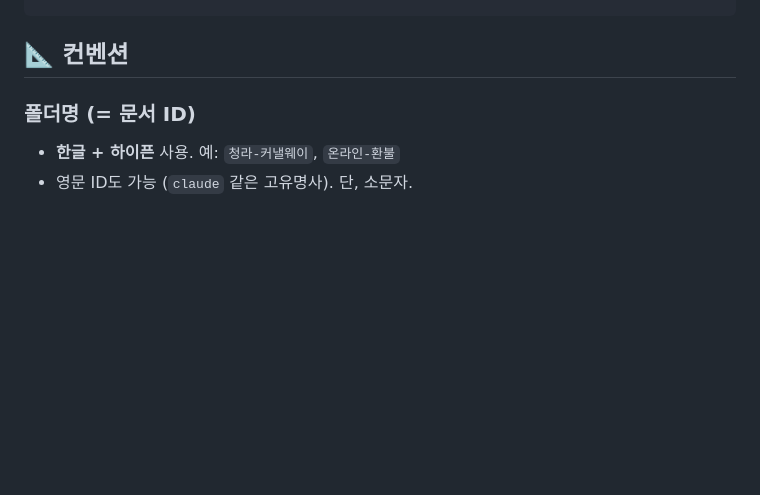
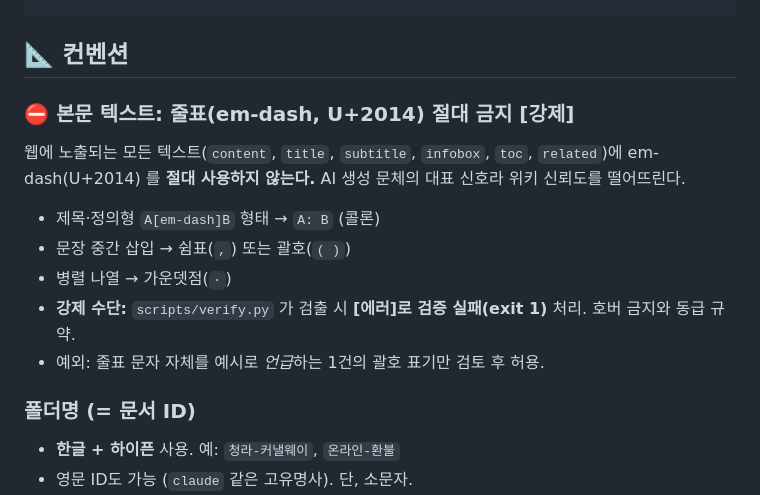
Before and after one commit to claudesudev/homiwiki, a Markdown page: README.md, the part around the change. Rendered like a GitHub page; blank space fills up the shorter version.

````diff
--- a/README.md
+++ b/README.md
@@ -32,6 +32,15 @@ homiwiki/
 ```
 
 ## 📐 컨벤션
+
+### ⛔ 본문 텍스트: 줄표(em-dash, U+2014) 절대 금지 **[강제]**
+웹에 노출되는 모든 텍스트(`content`, `title`, `subtitle`, `infobox`, `toc`, `related`)에
+em-dash(U+2014) 를 **절대 사용하지 않는다.** AI 생성 문체의 대표 신호라 위키 신뢰도를 떨어뜨린다.
+- 제목·정의형 `A[em-dash]B` 형태 → `A: B` (콜론)
+- 문장 중간 삽입 → 쉼표(`,`) 또는 괄호(`( )`)
+- 병렬 나열 → 가운뎃점(`·`)
+- **강제 수단:** `scripts/verify.py` 가 검출 시 **[에러]로 검증 실패(exit 1)** 처리. 호버 금지와 동급 규약.
+- 예외: 줄표 문자 자체를 예시로 *언급*하는 1건의 괄호 표기만 검토 후 허용.
 
 ### 폴더명 (= 문서 ID)
 - **한글 + 하이픈** 사용. 예: `청라-커낼웨이`, `온라인-환불`
````
